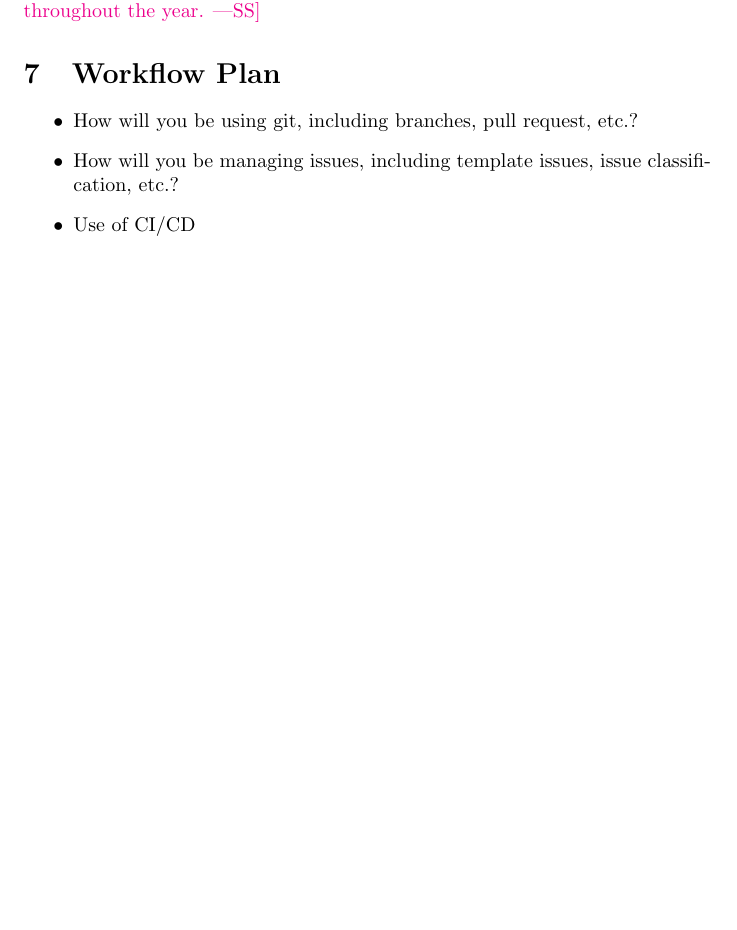
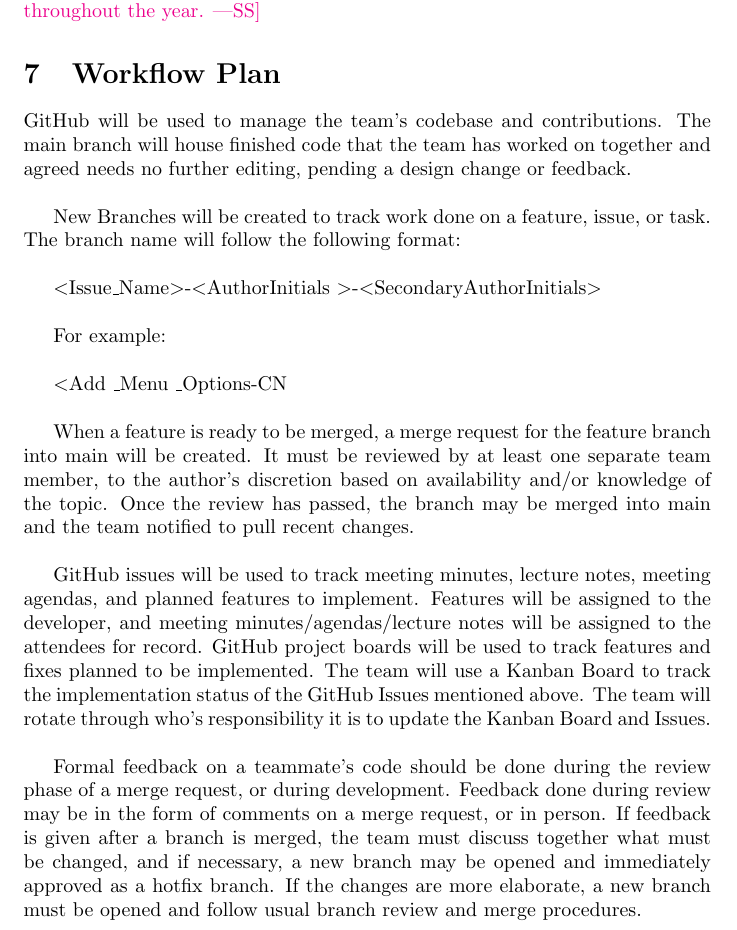
Before and after one commit to rosachen3/Cowgnition, a LaTeX document (docs/DevelopmentPlan/DevelopmentPlan.tex): part of page 3 of 7 before the commit and part of page 3 of 8 after it, cut so that both start at the same text, the shorter picture padded with empty space. Compiled offline with pdfLaTeX.

Commit message:
added workflow plan to devplan doc

```diff
--- a/docs/DevelopmentPlan/DevelopmentPlan.tex
+++ b/docs/DevelopmentPlan/DevelopmentPlan.tex
@@ -84,12 +84,21 @@
 
 \section{Workflow Plan}
 
-\begin{itemize}
-	\item How will you be using git, including branches, pull request, etc.?
-	\item How will you be managing issues, including template issues, issue
-	classification, etc.?
-  \item Use of CI/CD
-\end{itemize}
+GitHub will be used to manage the team’s codebase and contributions. The main branch will house finished code that the team has worked on together and agreed needs no further editing, pending a design change or feedback.\\
+
+New Branches will be created to track work done on a feature, issue, or task. The branch name will follow the following format: \\
+
+\textless Issue\textunderscore Name\textgreater-\textless AuthorInitials \textgreater-\textless SecondaryAuthorInitials\textgreater \\
+
+For example:  \\
+
+\textless Add \textunderscore Menu \textunderscore Options-CN \\
+
+When a feature is ready to be merged, a merge request for the feature branch into main will be created. It must be reviewed by at least one separate team member, to the author’s discretion based on availability and/or knowledge of the topic. Once the review has passed, the branch may be merged into main and the team notified to pull recent changes.  \\
+
+GitHub issues will be used to track meeting minutes, lecture notes, meeting agendas, and planned features to implement. Features will be assigned to the developer, and meeting minutes/agendas/lecture notes will be assigned to the attendees for record. GitHub project boards will be used to track features and fixes planned to be implemented. The team will use a Kanban Board to track the implementation status of the GitHub Issues mentioned above.  The team will rotate through who’s responsibility it is to update the Kanban Board and Issues.  \\
+
+Formal feedback on a teammate’s code should be done during the review phase of a merge request, or during development. Feedback done during review may be in the form of comments on a merge request, or in person. If feedback is given after a branch is merged, the team must discuss together what must be changed, and if necessary, a new branch may be opened and immediately approved as a hotfix branch. If the changes are more elaborate, a new branch must be opened and follow usual branch review and merge procedures.  \\
 
 \section{Project Decomposition and Scheduling}
 
```
